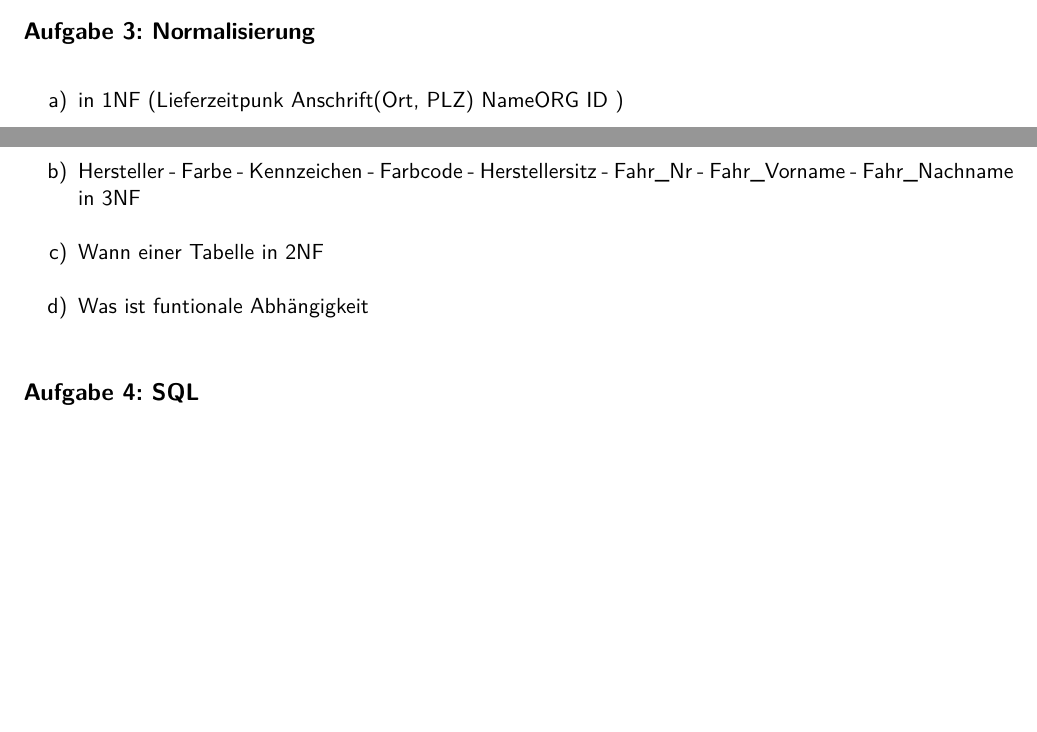
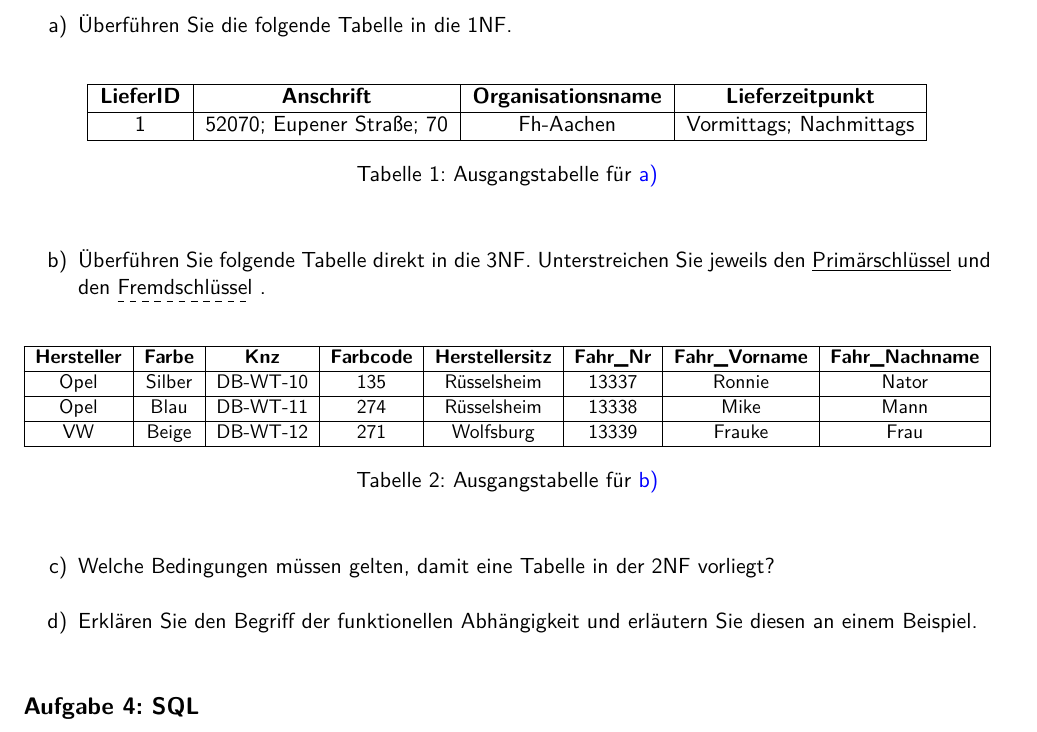
Before and after one commit to xddq/dbwt-exam-protocol, a LaTeX document (main.tex, which reads exercises/ex3.tex): two parts of pages 2 and 3 of 5 before the commit and part of page 3 of 6 after it, the two joined at a grey line, cut at the place of the change, the shorter picture padded with empty space. Compiled offline with pdfLaTeX.

Commit message:
finished exercise3. added adjustbox package to display tables

```diff
--- a/exercises/ex3.tex
+++ b/exercises/ex3.tex
@@ -1,8 +1,49 @@
 \subsection{Aufgabe 3: Normalisierung}
-\label{sec:Aufgabe3}
+\label{sec:ex3}
 \begin{enumerate}[label=\alph*)]
-    \item in 1NF (Lieferzeitpunk Anschrift(Ort, PLZ) NameORG ID )
-    \item Hersteller - Farbe - Kennzeichen - Farbcode - Herstellersitz - Fahr\_Nr - Fahr\_Vorname - Fahr\_Nachname in 3NF
-    \item Wann einer Tabelle in 2NF
-    \item Was ist funtionale Abhängigkeit
+        % give item a label to point to it in the caption
+    \item  Überführen Sie die folgende Tabelle in die 1NF.\label{itm:a3-first}\\
+        %\\[2ex]  skips two lines
+        \begin{table}[h!]
+            \centering
+            \begin{adjustbox}{max width=\textwidth}
+                \begin{tabular}{*{4}{|c}|} % creates table with 4 columns
+                    \hline % draws a horizontal line
+                    \textbf{LieferID} & \textbf{Anschrift} &
+                    \textbf{Organisationsname} & \textbf{Lieferzeitpunkt}\\
+                    \hline
+                    1 & 52070; Eupener Straße; 70 & Fh-Aachen & Vormittags;
+                    Nachmittags\\
+                    \hline
+                \end{tabular}
+            \end{adjustbox}
+            \caption{Ausgangstabelle für \ref{itm:a3-first}}
+            \label{tab:transfrom_to_1nf}
+        \end{table}
+    \item Überführen Sie folgende Tabelle direkt in die 3NF. Unterstreichen Sie
+        jeweils den \underline{Primärschlüssel} und den \dashuline{Fremdschlüssel}
+        .\label{itm:a3-second}\\
+        \begin{table}[h!]
+            \centering
+            \begin{adjustbox}{max width=\textwidth}
+                \begin{tabular}{*{8}{|c}|} % draws seven columns
+                    \hline
+                    \textbf{Hersteller} & \textbf{Farbe} & \textbf{Knz} & \textbf{Farbcode}
+                    & \textbf{Herstellersitz} & \textbf{Fahr\_Nr} & \textbf{Fahr\_Vorname}
+                    & \textbf{Fahr\_Nachname}\\
+                    \hline
+                    Opel & Silber & DB-WT-10 & 135 & Rüsselsheim & 13337 & Ronnie & Nator\\
+                    \hline
+                    Opel & Blau & DB-WT-11 & 274 & Rüsselsheim & 13338 & Mike & Mann\\
+                    \hline
+                    VW & Beige & DB-WT-12 & 271 & Wolfsburg & 13339 & Frauke & Frau\\
+                    \hline
+                \end{tabular}
+            \end{adjustbox}
+            \caption{Ausgangstabelle für \ref{itm:a3-second}}
+            \label{tab:transform_to_3nf}
+        \end{table}
+    \item Welche Bedingungen müssen gelten, damit eine Tabelle in der 2NF vorliegt?
+    \item Erklären Sie den Begriff der funktionellen Abhängigkeit und erläutern
+        Sie diesen an einem Beispiel.
 \end{enumerate}
--- a/main.tex
+++ b/main.tex
@@ -46,6 +46,11 @@
   filecolor=magenta,
   urlcolor=cyan,
 }
+% used to create dashed underlines with \dashuline{value}
+\usepackage[normalem]{ulem}
+% used to create tables that auto resize if they don't fit the textwidth
+% requires {graphicx} as well.
+\usepackage{adjustbox}
 \begin{document}
 
 % FH Aachen Logo nach rechts oben in die Ecke der ersten Seite
```
Also changed, not shown: main.pdf, main.tex (2 more changed lines).
